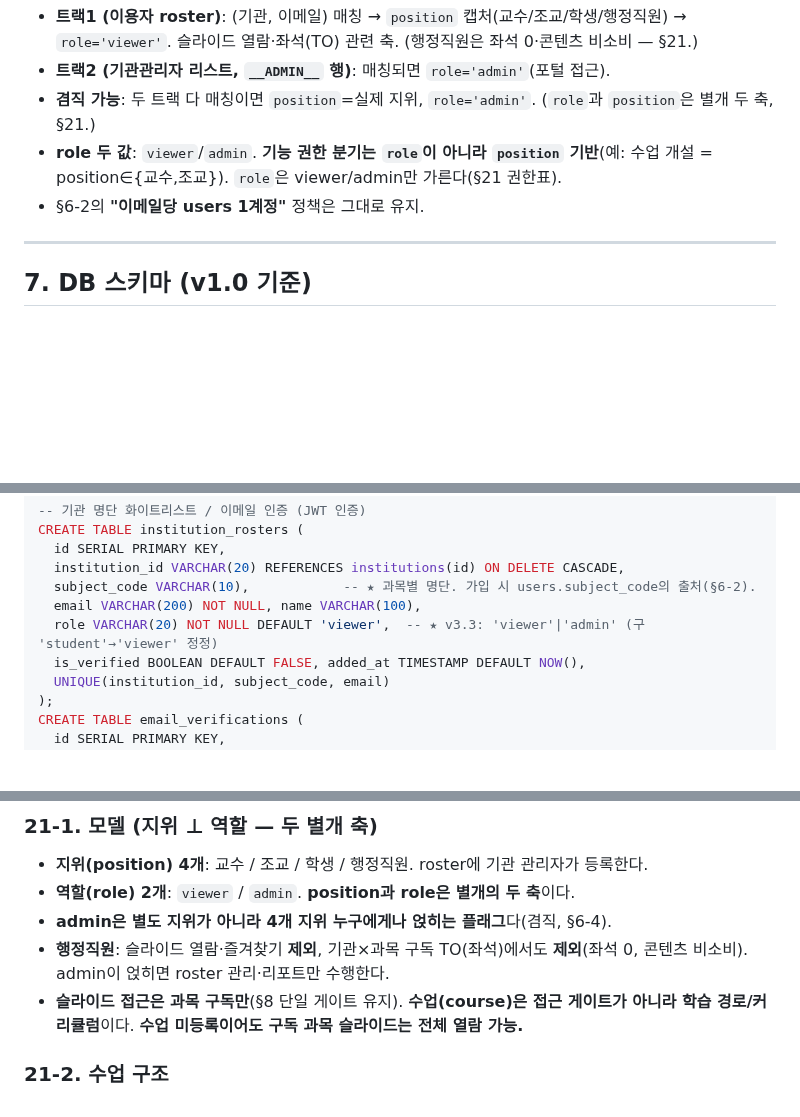
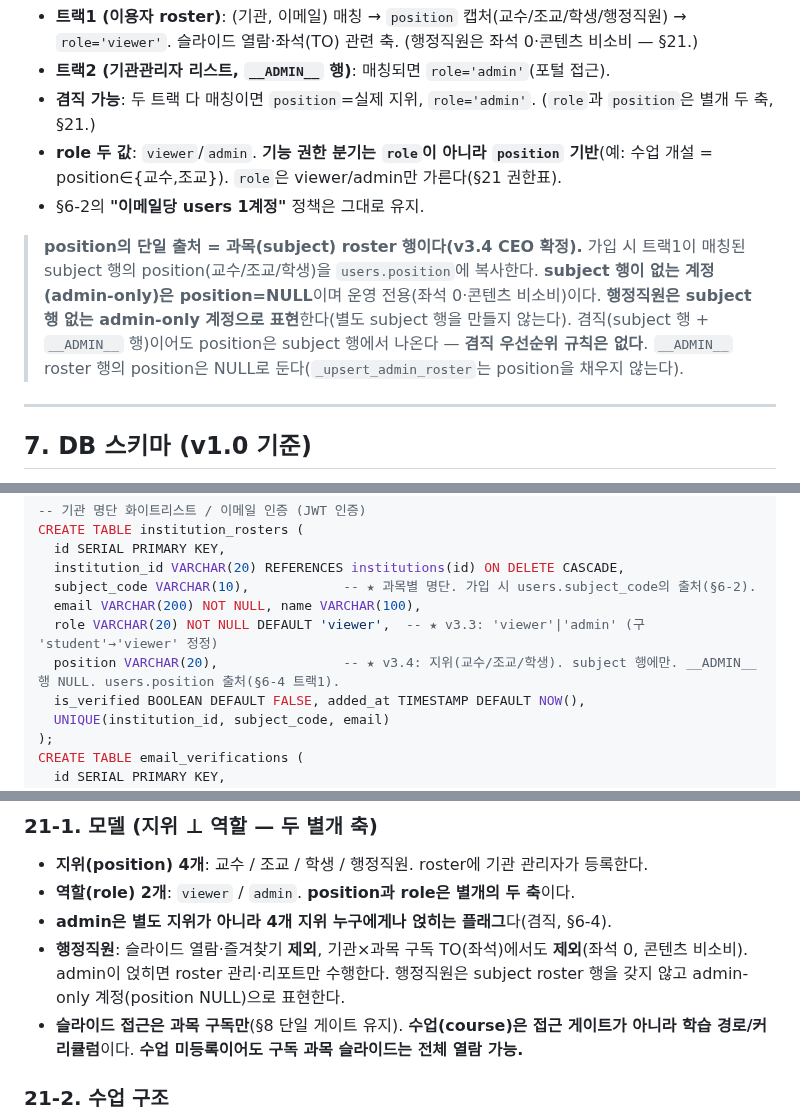
Before and after one commit to SlideAtlas/SlideAtlas, a Markdown page: CLAUDE.md, 3 parts joined by grey strips. GitHub-like rendering; blank space fills up the shorter version.

Commit message:
docs: position 단일 출처 모델·roster position 컬럼 반영 (v3.4)
Co-Authored-By: Claude Opus 4.8 <noreply@anthropic.com>

```diff
--- a/CLAUDE.md
+++ b/CLAUDE.md
@@ -263,6 +263,13 @@ kb 초안 검수·보완은 **업로드 시점이 아니라 배포(QC) 단계**
 - **role 두 값**: `viewer`/`admin`. **기능 권한 분기는 `role`이 아니라 `position` 기반**(예: 수업 개설 = position∈{교수,조교}). `role`은 viewer/admin만 가른다(§21 권한표).
 - §6-2의 **"이메일당 users 1계정"** 정책은 그대로 유지.
 
+> **position의 단일 출처 = 과목(subject) roster 행이다(v3.4 CEO 확정).**
+> 가입 시 트랙1이 매칭된 subject 행의 position(교수/조교/학생)을 `users.position`에 복사한다.
+> **subject 행이 없는 계정(admin-only)은 position=NULL**이며 운영 전용(좌석 0·콘텐츠 비소비)이다.
+> **행정직원은 subject 행 없는 admin-only 계정으로 표현**한다(별도 subject 행을 만들지 않는다).
+> 겸직(subject 행 + `__ADMIN__` 행)이어도 position은 subject 행에서 나온다 — **겸직 우선순위 규칙은 없다**.
+> `__ADMIN__` roster 행의 position은 NULL로 둔다(`_upsert_admin_roster`는 position을 채우지 않는다).
+
 ---
 
 ## 7. DB 스키마 (v1.0 기준)
@@ -442,6 +449,7 @@ CREATE TABLE institution_rosters (
   subject_code VARCHAR(10),            -- ★ 과목별 명단. 가입 시 users.subject_code의 출처(§6-2).
   email VARCHAR(200) NOT NULL, name VARCHAR(100),
   role VARCHAR(20) NOT NULL DEFAULT 'viewer',  -- ★ v3.3: 'viewer'|'admin' (구 'student'→'viewer' 정정)
+  position VARCHAR(20),                -- ★ v3.4: 지위(교수/조교/학생). subject 행에만. __ADMIN__ 행 NULL. users.position 출처(§6-4 트랙1).
   is_verified BOOLEAN DEFAULT FALSE, added_at TIMESTAMP DEFAULT NOW(),
   UNIQUE(institution_id, subject_code, email)
 );
@@ -844,7 +852,7 @@ D 사고대응 Runbook(로그인오류·전체다운·타일·TLS·보안) / E
 - **지위(position) 4개**: 교수 / 조교 / 학생 / 행정직원. roster에 기관 관리자가 등록한다.
 - **역할(role) 2개**: `viewer` / `admin`. **position과 role은 별개의 두 축**이다.
 - **admin은 별도 지위가 아니라 4개 지위 누구에게나 얹히는 플래그**다(겸직, §6-4).
-- **행정직원**: 슬라이드 열람·즐겨찾기 **제외**, 기관×과목 구독 TO(좌석)에서도 **제외**(좌석 0, 콘텐츠 비소비). admin이 얹히면 roster 관리·리포트만 수행한다.
+- **행정직원**: 슬라이드 열람·즐겨찾기 **제외**, 기관×과목 구독 TO(좌석)에서도 **제외**(좌석 0, 콘텐츠 비소비). admin이 얹히면 roster 관리·리포트만 수행한다. 행정직원은 subject roster 행을 갖지 않고 admin-only 계정(position NULL)으로 표현한다.
 - **슬라이드 접근은 과목 구독만**(§8 단일 게이트 유지). **수업(course)은 접근 게이트가 아니라 학습 경로/커리큘럼**이다. **수업 미등록이어도 구독 과목 슬라이드는 전체 열람 가능.**
 
 ### 21-2. 수업 구조
```
Also changed, not shown: other parts of CLAUDE.md (+2 -0 lines).
